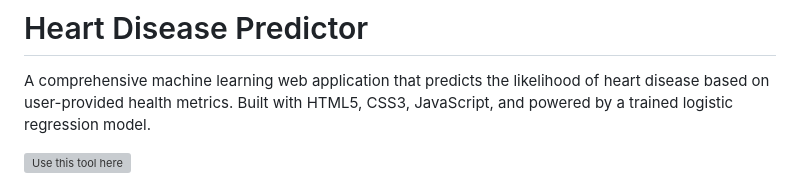
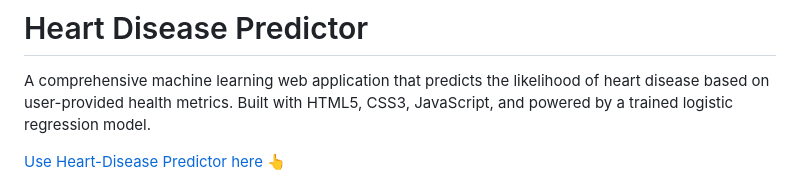
Before and after one commit to mohsinansari0705/Heart-Disease-predictor, a Markdown page: README.md, the part around the change. Rendered like a GitHub page; grey boxes are pictures that could not be loaded.

```diff
--- a/README.md
+++ b/README.md
@@ -2,7 +2,7 @@
 
 A comprehensive machine learning web application that predicts the likelihood of heart disease based on user-provided health metrics. Built with HTML5, CSS3, JavaScript, and powered by a trained logistic regression model.
 
-![Use this tool here](https://github.com/mohsinansari0705/Heart-Disease-predictor)
+[Use Heart-Disease Predictor here 👆](https://github.com/mohsinansari0705/Heart-Disease-predictor)
 
 ![Project UI](src/images/project_UI.png)
 
```
